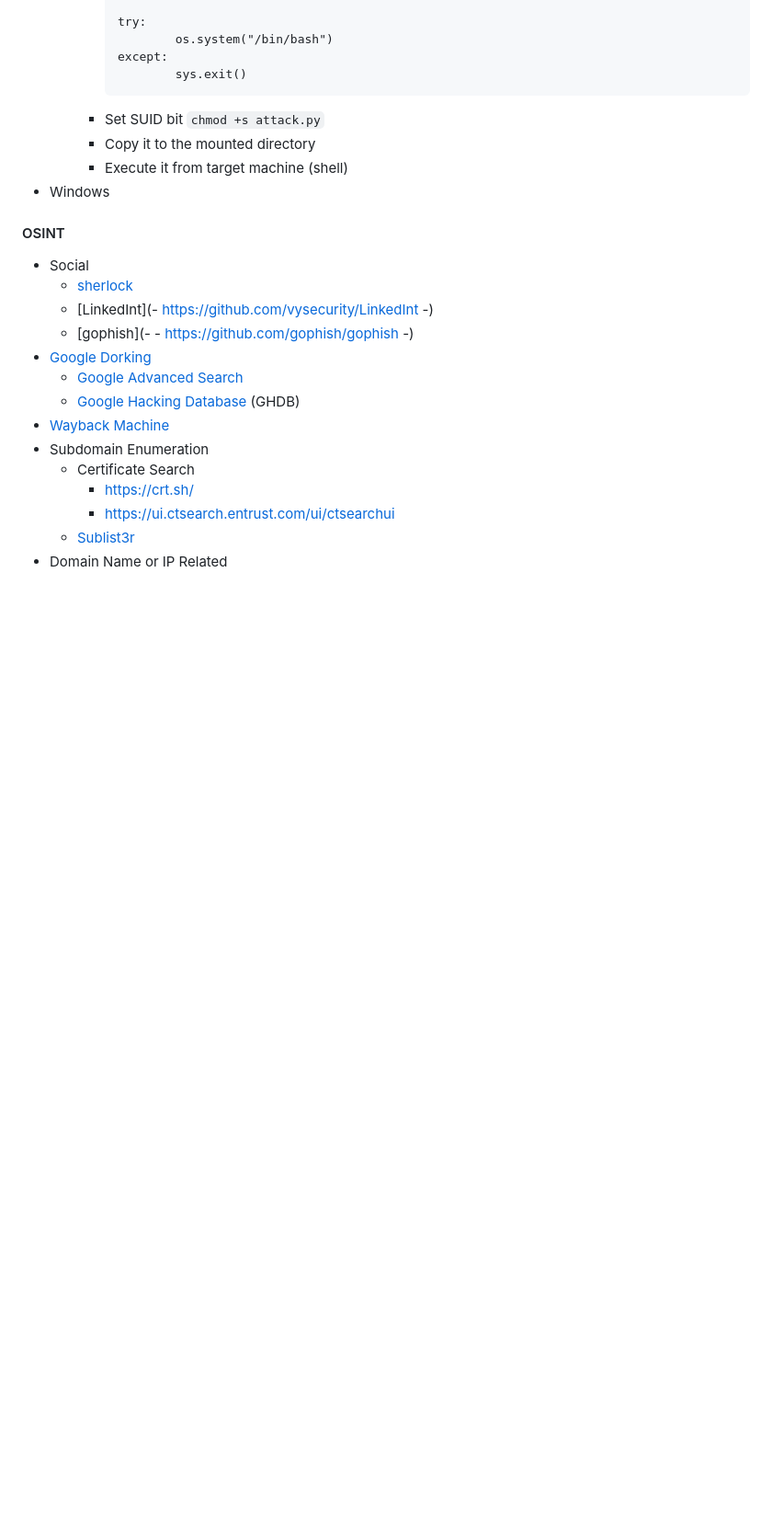
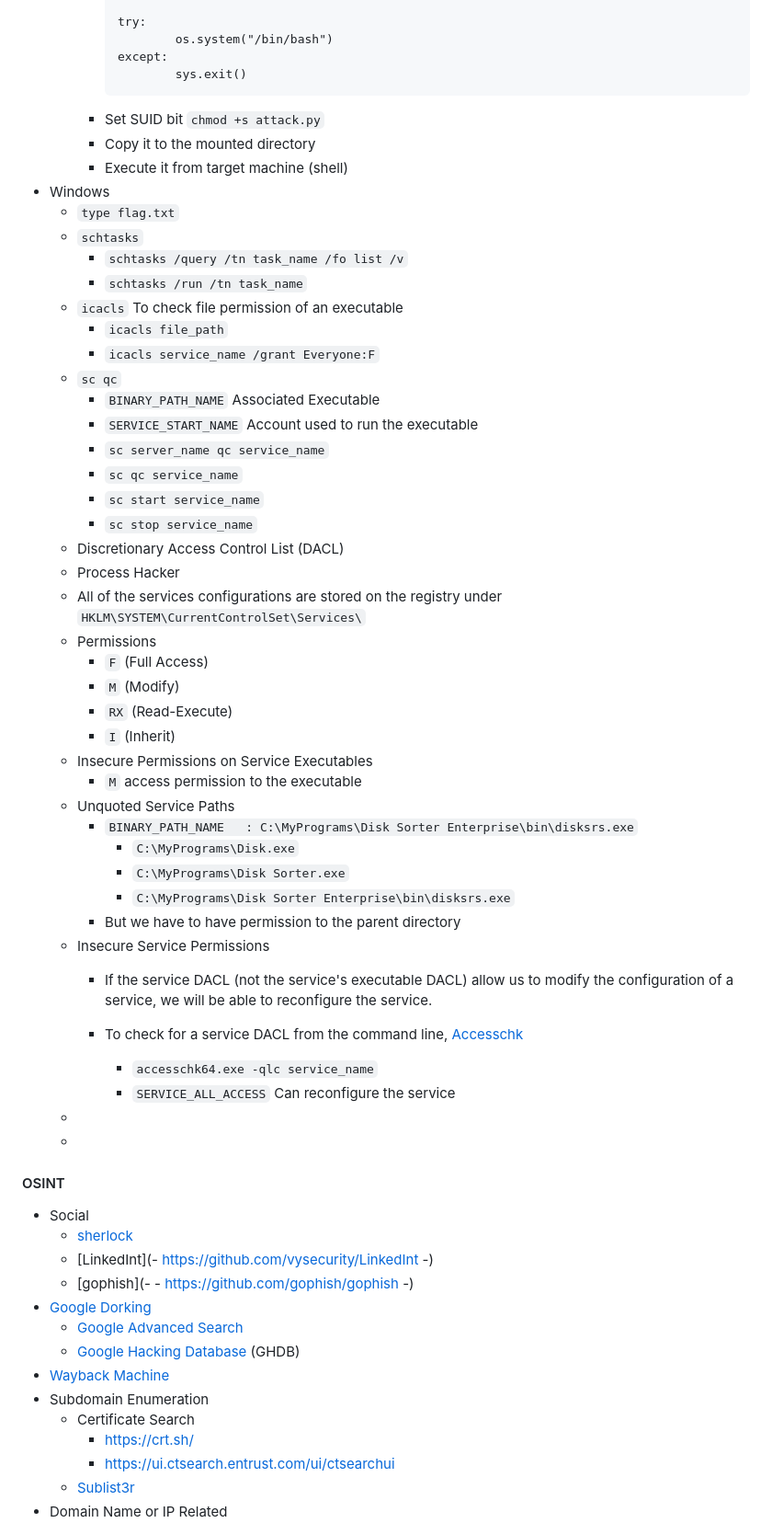
Before and after one commit to smmehrab/cybersecurity, a Markdown page: README.md, the part around one of its changes. Shown at 92% size. Rendered like a GitHub page; blank space fills up the shorter version.

Commit message:
Back studying cybersecurity, after a break

```diff
--- a/README.md
+++ b/README.md
@@ -388,6 +396,49 @@
     * Copy it to the mounted directory
     * Execute it from target machine (shell)
 * Windows
+  * `type flag.txt`
+  * `schtasks`
+    * `schtasks /query /tn task_name /fo list /v`
+    * `schtasks /run /tn task_name`
+  * `icacls`
+    To check file permission of an executable
+    * `icacls file_path`
+    * `icacls service_name /grant Everyone:F`
+  * `sc qc`
+    * `BINARY_PATH_NAME`
+      Associated Executable
+    * `SERVICE_START_NAME`
+      Account used to run the executable
+    * `sc server_name qc service_name`
+    * `sc qc service_name`
+    * `sc start service_name`
+    * `sc stop service_name`
+  * Discretionary Access Control List (DACL)
+  * Process Hacker
+  * All of the services configurations are stored on the registry under
+    `HKLM\SYSTEM\CurrentControlSet\Services\`
+  * Permissions
+    * `F` (Full Access)
+    * `M` (Modify)
+    * `RX` (Read-Execute)
+    * `I` (Inherit)
+  * Insecure Permissions on Service Executables
+    * `M` access permission to the executable
+  * Unquoted Service Paths
+    * `BINARY_PATH_NAME   : C:\MyPrograms\Disk Sorter Enterprise\bin\disksrs.exe`
+      * `C:\MyPrograms\Disk.exe`
+      * `C:\MyPrograms\Disk Sorter.exe`
+      * `C:\MyPrograms\Disk Sorter Enterprise\bin\disksrs.exe`
+    * But we have to have permission to the parent directory
+  * Insecure Service Permissions
+    * If the service DACL (not the service's executable DACL) allow us to modify the configuration of a service, we will be able to reconfigure the service.
+    * To check for a service DACL from the command line, [Accesschk](https://learn.microsoft.com/en-us/sysinternals/downloads/accesschk)
+
+      * `accesschk64.exe -qlc service_name`
+      * `SERVICE_ALL_ACCESS`
+        Can reconfigure the service
+  *
+  *
 
 #### OSINT
 
```
Also changed, not shown: other parts of README.md (+8 -0 lines).
